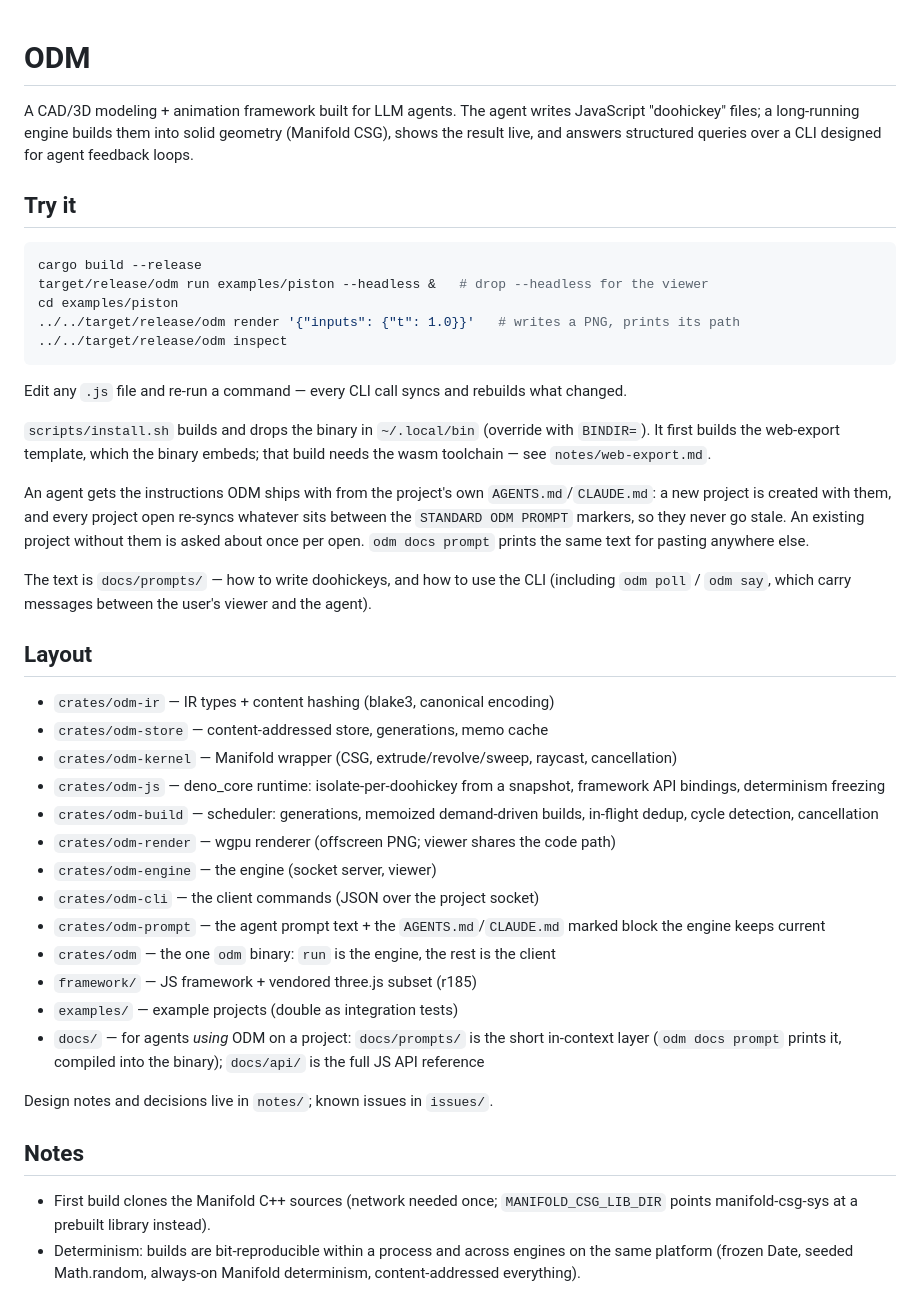
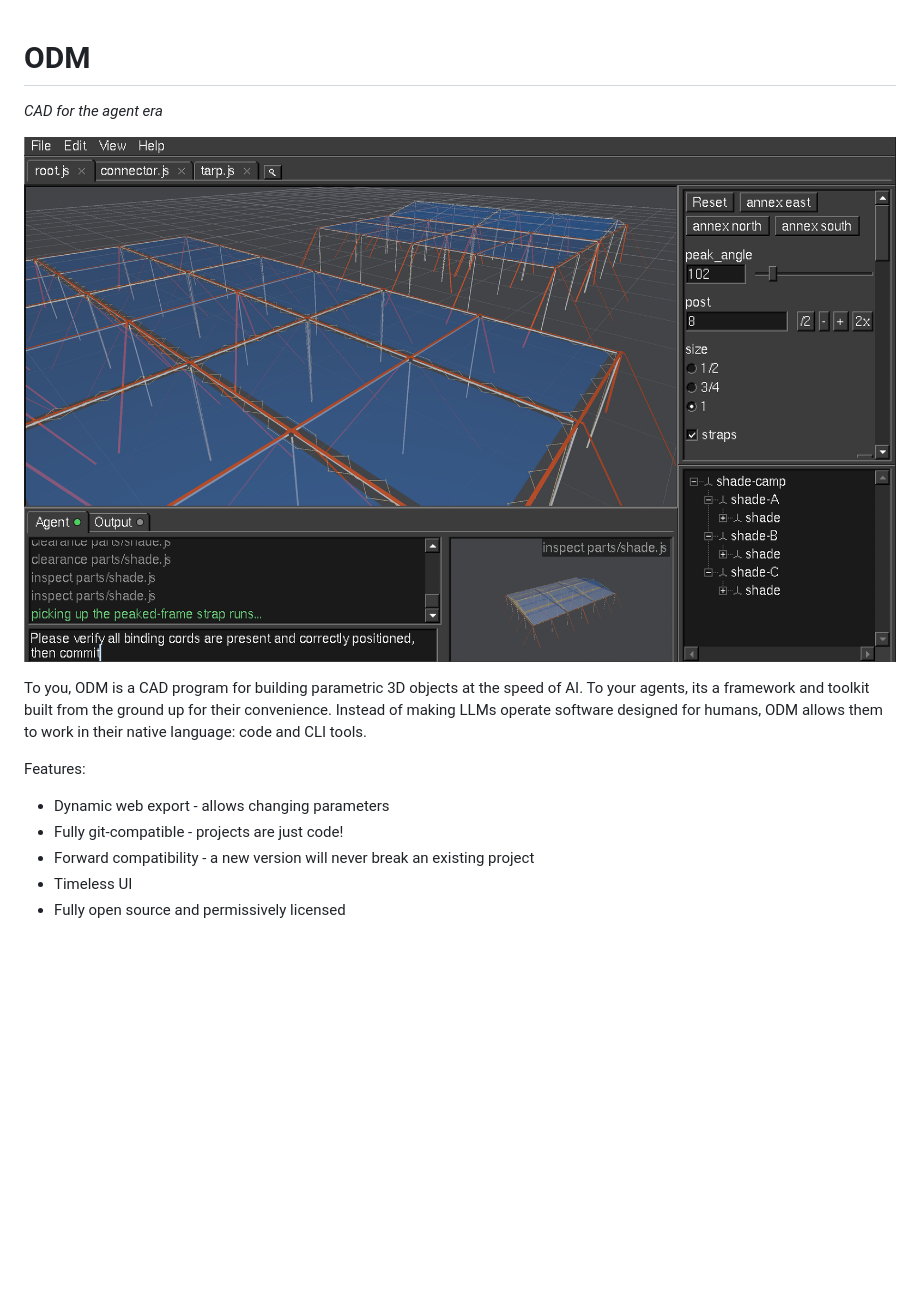
Before and after one commit to wmww/odm, a Markdown page: README.md, the part around the change. GitHub-like rendering; pictures changed too: assets/screenshot_0.png (added); blank space fills up the shorter version.

Commit message:
Add screenshot and update README

````diff
--- a/README.md
+++ b/README.md
@@ -1,65 +1,13 @@
 # ODM
+*CAD for the agent era*
 
-A CAD/3D modeling + animation framework built for LLM agents. The agent
-writes JavaScript "doohickey" files; a long-running engine builds them into
-solid geometry (Manifold CSG), shows the result live, and answers structured
-queries over a CLI designed for agent feedback loops.
+![ODM CAD software](assets/screenshot_0.png)
 
-## Try it
+To you, ODM is a CAD program for building parametric 3D objects at the speed of AI. To your agents, its a framework and toolkit built from the ground up for their convenience. Instead of making LLMs operate software designed for humans, ODM allows them to work in their native language: code and CLI tools.
 
-```sh
-cargo build --release
-target/release/odm run examples/piston --headless &   # drop --headless for the viewer
-cd examples/piston
-../../target/release/odm render '{"inputs": {"t": 1.0}}'   # writes a PNG, prints its path
-../../target/release/odm inspect
-```
-
-Edit any `.js` file and re-run a command — every CLI call syncs and rebuilds
-what changed.
-
-`scripts/install.sh` builds and drops the binary in `~/.local/bin` (override
-with `BINDIR=`). It first builds the web-export template, which the binary
-embeds; that build needs the wasm toolchain — see `notes/web-export.md`.
-
-An agent gets the instructions ODM ships with from the project's own
-`AGENTS.md`/`CLAUDE.md`: a new project is created with them, and every project
-open re-syncs whatever sits between the `STANDARD ODM PROMPT` markers, so they
-never go stale. An existing project without them is asked about once per open.
-`odm docs prompt` prints the same text for pasting anywhere else.
-
-The text is `docs/prompts/` — how to write doohickeys, and how to use the CLI
-(including `odm poll` / `odm say`, which carry messages between the user's
-viewer and the agent).
-
-## Layout
-
-- `crates/odm-ir` — IR types + content hashing (blake3, canonical encoding)
-- `crates/odm-store` — content-addressed store, generations, memo cache
-- `crates/odm-kernel` — Manifold wrapper (CSG, extrude/revolve/sweep, raycast, cancellation)
-- `crates/odm-js` — deno_core runtime: isolate-per-doohickey from a snapshot,
-  framework API bindings, determinism freezing
-- `crates/odm-build` — scheduler: generations, memoized demand-driven builds,
-  in-flight dedup, cycle detection, cancellation
-- `crates/odm-render` — wgpu renderer (offscreen PNG; viewer shares the code path)
-- `crates/odm-engine` — the engine (socket server, viewer)
-- `crates/odm-cli` — the client commands (JSON over the project socket)
-- `crates/odm-prompt` — the agent prompt text + the `AGENTS.md`/`CLAUDE.md`
-  marked block the engine keeps current
-- `crates/odm` — the one `odm` binary: `run` is the engine, the rest is the client
-- `framework/` — JS framework + vendored three.js subset (r185)
-- `examples/` — example projects (double as integration tests)
-- `docs/` — for agents *using* ODM on a project: `docs/prompts/` is the
-  short in-context layer (`odm docs prompt` prints it, compiled into
-  the binary); `docs/api/` is the full JS API reference
-
-Design notes and decisions live in `notes/`; known issues in `issues/`.
-
-## Notes
-
-- First build clones the Manifold C++ sources (network needed once;
-  `MANIFOLD_CSG_LIB_DIR` points manifold-csg-sys at a prebuilt library
-  instead).
-- Determinism: builds are bit-reproducible within a process and across
-  engines on the same platform (frozen Date, seeded Math.random, always-on
-  Manifold determinism, content-addressed everything).
+Features:
+- Dynamic web export - allows changing parameters
+- Fully git-compatible - projects are just code!
+- Forward compatibility - a new version will never break an existing project
+- Timeless UI
+- Fully open source and permissively licensed
````
